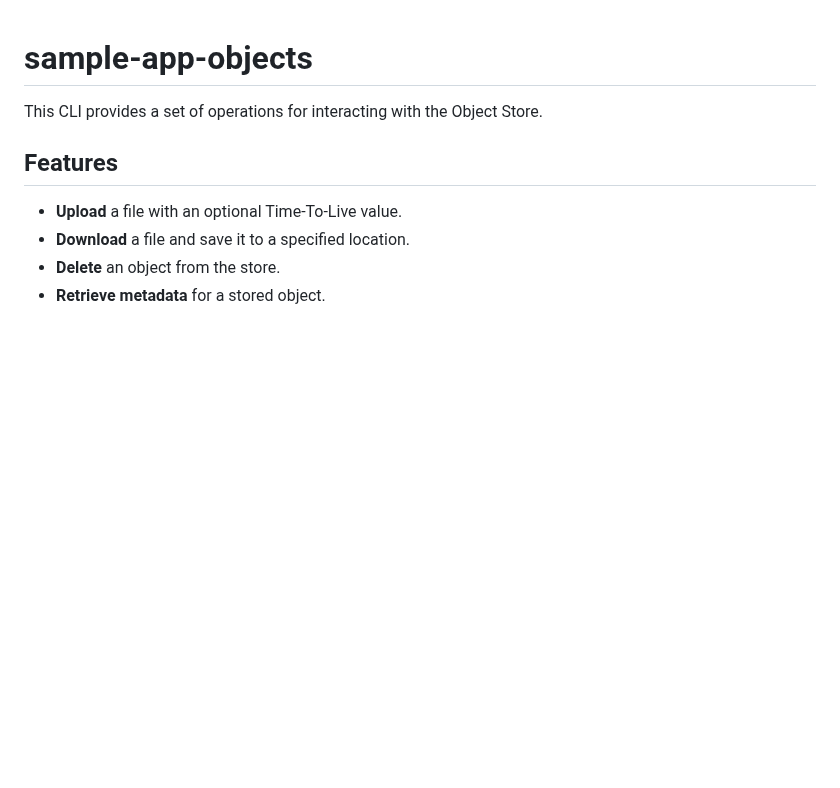
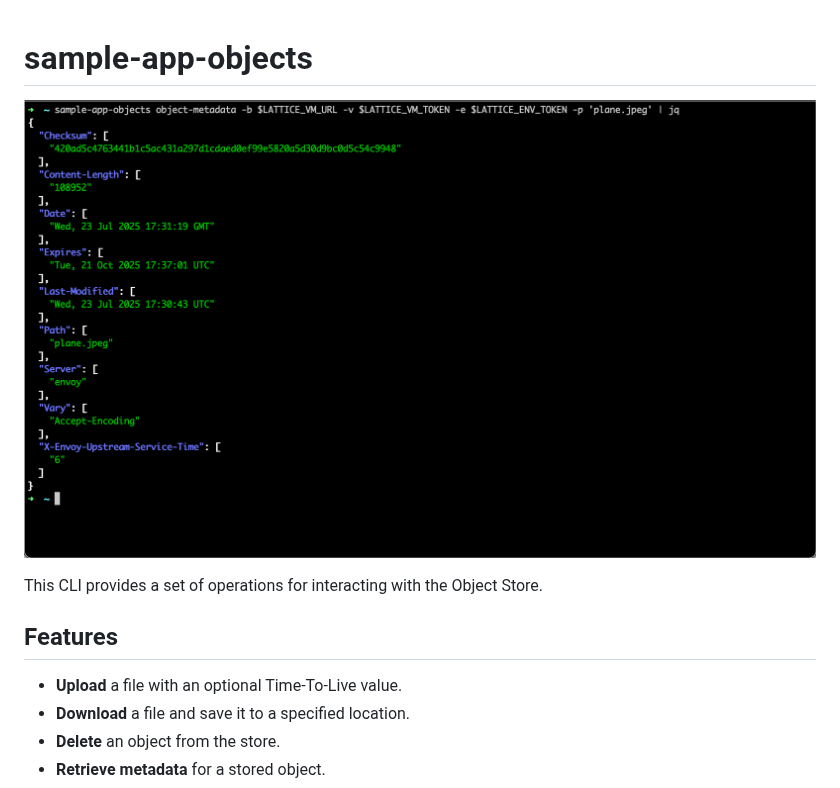
Before and after one commit to anduril/sample-app-objects, a Markdown page: readme.md, the part around the change. Drawn GitHub-style; pictures changed too: images/app.png (added); blank space fills up the shorter version.

Commit message:
Add screen capture.

```diff
--- a/readme.md
+++ b/readme.md
@@ -1,5 +1,6 @@
 # sample-app-objects
 
+![Sample App](images/app.png)
 
 This CLI provides a set of operations for interacting with the Object Store.
 
```
